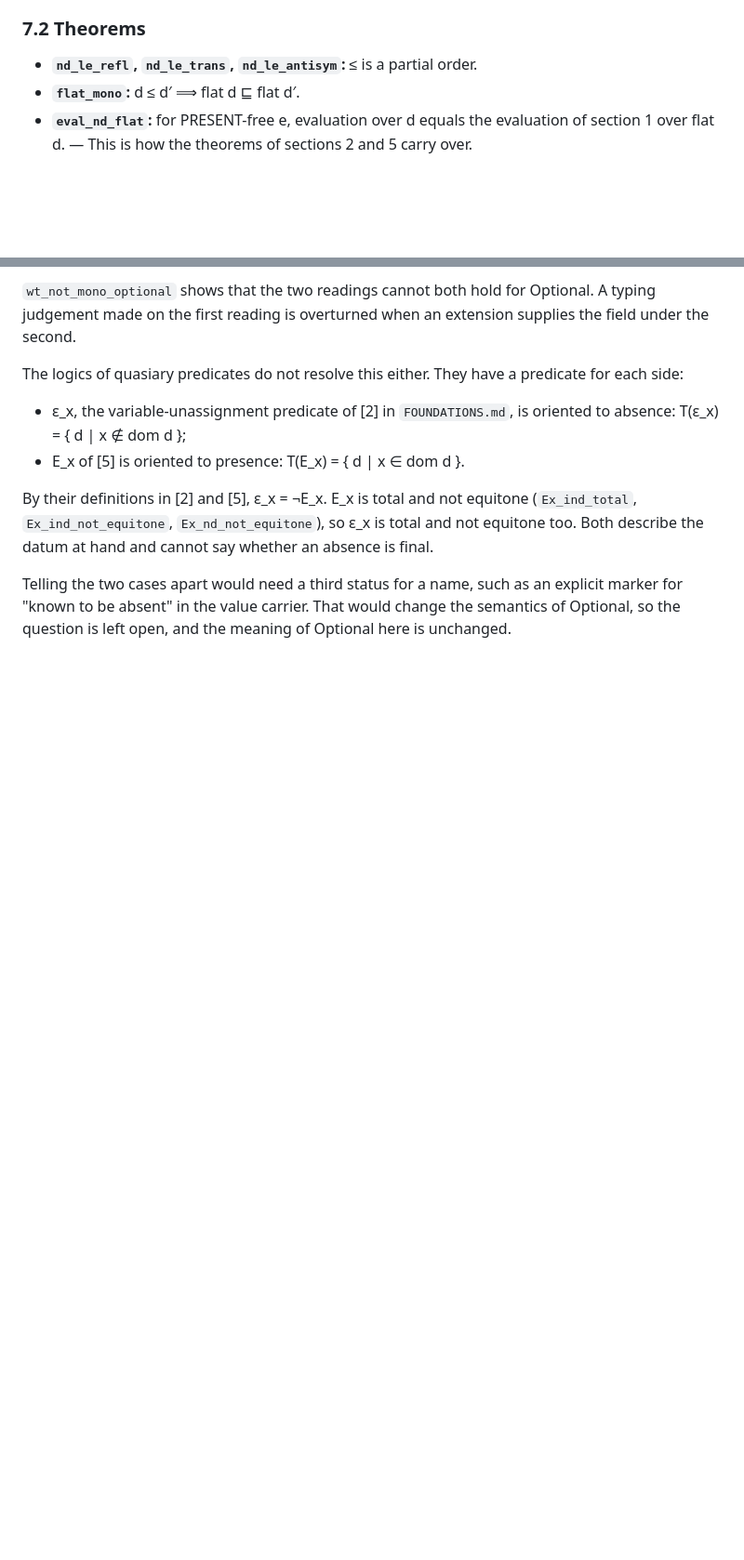
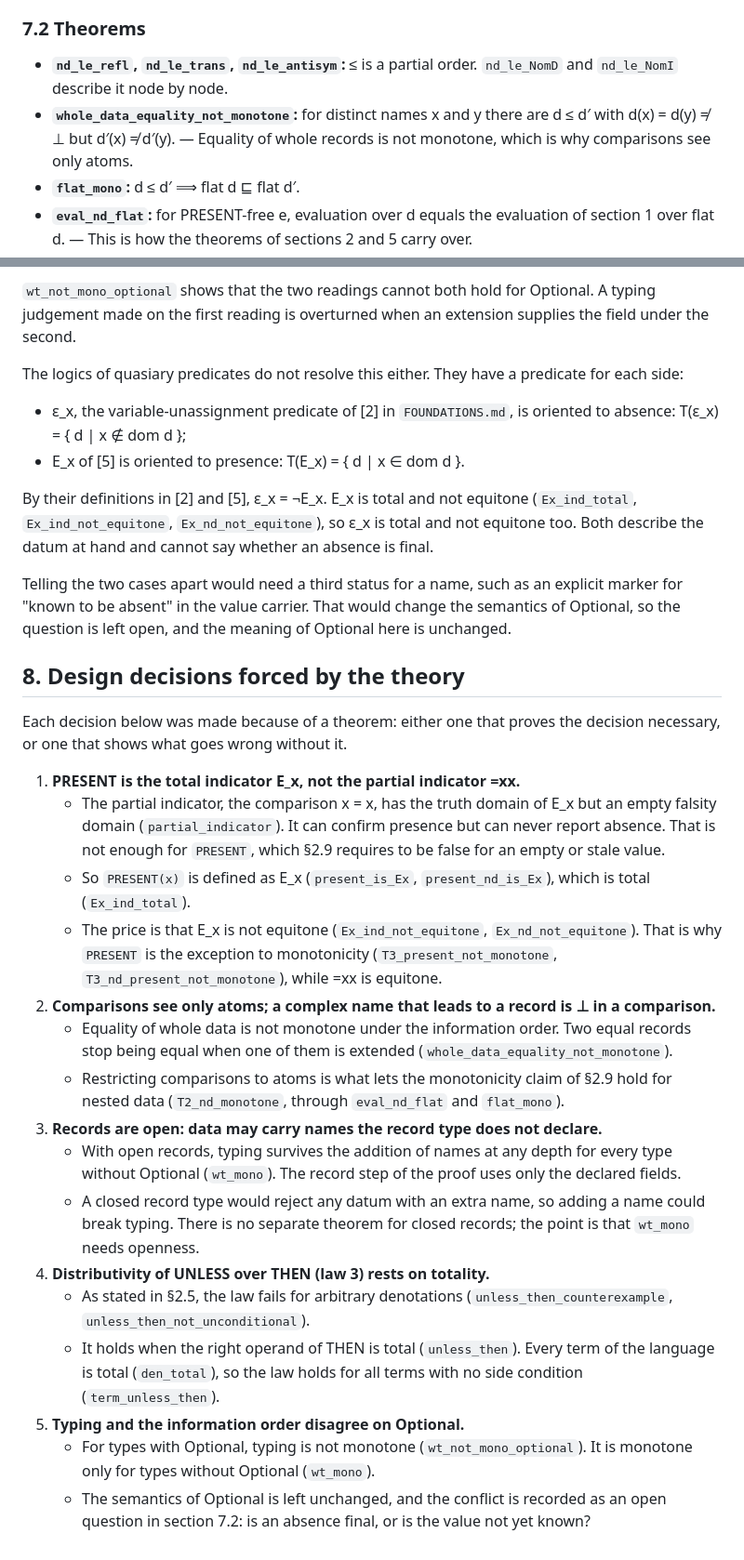
Before and after one commit to triel-lang/grammar, a Markdown page: formal/core/CORE.md, 2 parts joined by grey strips. Shown at 93% size. Drawn GitHub-style; blank space fills up the shorter version.

Commit message:
FOUNDATIONS.md: map of verified foundations; CORE.md: design decisions forced by the theory

```diff
--- a/formal/core/CORE.md
+++ b/formal/core/CORE.md
@@ -262,7 +262,9 @@ The values in sections 1–6 have an arbitrary type. This section gives TRIEL da
 
 ### 7.2 Theorems
 
-- **`nd_le_refl`, `nd_le_trans`, `nd_le_antisym`:** ≤ is a partial order.
+- **`nd_le_refl`, `nd_le_trans`, `nd_le_antisym`:** ≤ is a partial order. `nd_le_NomD` and `nd_le_NomI` describe it node by node.
+- **`whole_data_equality_not_monotone`:** for distinct names x and y there are d ≤ d′ with d(x) = d(y) ≠ ⊥ but d′(x) ≠ d′(y).
+  — Equality of whole records is not monotone, which is why comparisons see only atoms.
 - **`flat_mono`:** d ≤ d′ ⟹ flat d ⊑ flat d′.
 - **`eval_nd_flat`:** for PRESENT-free e, evaluation over d equals the evaluation of section 1 over flat d.
   — This is how the theorems of sections 2 and 5 carry over.
@@ -295,3 +297,24 @@ The logics of quasiary predicates do not resolve this either. They have a predic
 By their definitions in [2] and [5], ε_x = ¬E_x. E_x is total and not equitone (`Ex_ind_total`, `Ex_ind_not_equitone`, `Ex_nd_not_equitone`), so ε_x is total and not equitone too. Both describe the datum at hand and cannot say whether an absence is final.
 
 Telling the two cases apart would need a third status for a name, such as an explicit marker for "known to be absent" in the value carrier. That would change the semantics of Optional, so the question is left open, and the meaning of Optional here is unchanged.
+
+## 8. Design decisions forced by the theory
+
+Each decision below was made because of a theorem: either one that proves the decision necessary, or one that shows what goes wrong without it.
+
+1. **PRESENT is the total indicator E_x, not the partial indicator =xx.**
+   - The partial indicator, the comparison x = x, has the truth domain of E_x but an empty falsity domain (`partial_indicator`). It can confirm presence but can never report absence. That is not enough for `PRESENT`, which §2.9 requires to be false for an empty or stale value.
+   - So `PRESENT(x)` is defined as E_x (`present_is_Ex`, `present_nd_is_Ex`), which is total (`Ex_ind_total`).
+   - The price is that E_x is not equitone (`Ex_ind_not_equitone`, `Ex_nd_not_equitone`). That is why `PRESENT` is the exception to monotonicity (`T3_present_not_monotone`, `T3_nd_present_not_monotone`), while =xx is equitone.
+2. **Comparisons see only atoms; a complex name that leads to a record is ⊥ in a comparison.**
+   - Equality of whole data is not monotone under the information order. Two equal records stop being equal when one of them is extended (`whole_data_equality_not_monotone`).
+   - Restricting comparisons to atoms is what lets the monotonicity claim of §2.9 hold for nested data (`T2_nd_monotone`, through `eval_nd_flat` and `flat_mono`).
+3. **Records are open: data may carry names the record type does not declare.**
+   - With open records, typing survives the addition of names at any depth for every type without Optional (`wt_mono`). The record step of the proof uses only the declared fields.
+   - A closed record type would reject any datum with an extra name, so adding a name could break typing. There is no separate theorem for closed records; the point is that `wt_mono` needs openness.
+4. **Distributivity of UNLESS over THEN (law 3) rests on totality.**
+   - As stated in §2.5, the law fails for arbitrary denotations (`unless_then_counterexample`, `unless_then_not_unconditional`).
+   - It holds when the right operand of THEN is total (`unless_then`). Every term of the language is total (`den_total`), so the law holds for all terms with no side condition (`term_unless_then`).
+5. **Typing and the information order disagree on Optional.**
+   - For types with Optional, typing is not monotone (`wt_not_mono_optional`). It is monotone only for types without Optional (`wt_mono`).
+   - The semantics of Optional is left unchanged, and the conflict is recorded as an open question in section 7.2: is an absence final, or is the value not yet known?
```
Also changed, not shown: FOUNDATIONS.md (+26 -21 lines).
